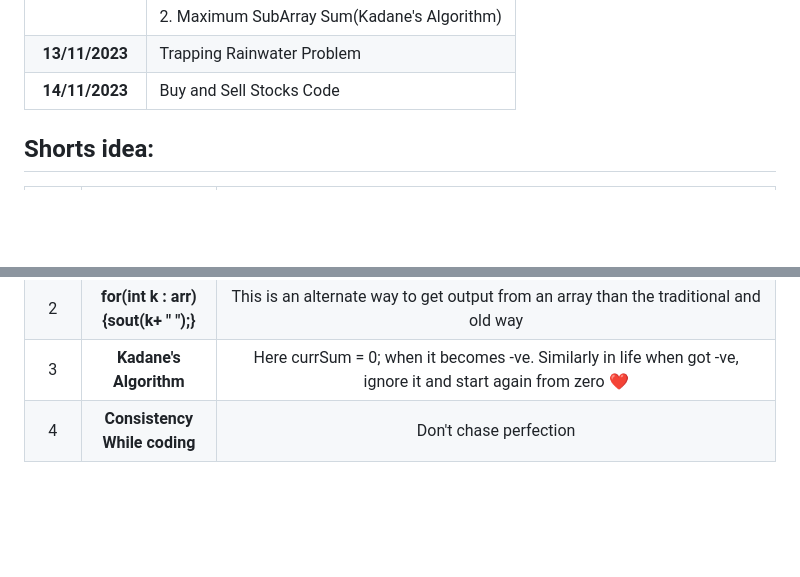
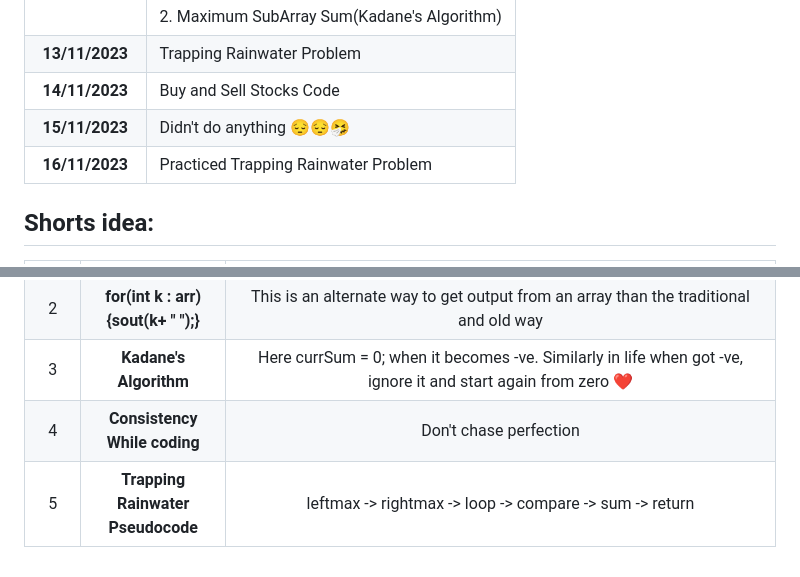
Before and after one commit to pbtech25/CODE-CHRONICLE, a Markdown page: README.md, 2 parts joined by grey strips. Rendered like a GitHub page; blank space fills up the shorter version.

```diff
--- a/README.md
+++ b/README.md
@@ -13,6 +13,8 @@ Started coding on 05/11/2023
 |                 | 2. Maximum SubArray Sum(Kadane's Algorithm)    |
 | **13/11/2023**  | Trapping Rainwater Problem                     |
 | **14/11/2023**  | Buy and Sell Stocks Code                       |
+| **15/11/2023**  | Didn't do anything 😔😔🤧                      |
+| **16/11/2023**  | Practiced Trapping Rainwater Problem           |
 
 ## Shorts idea:
 
@@ -22,3 +24,4 @@ Started coding on 05/11/2023
 |    2    | **for(int k : arr){sout(k+ " ");}** |                                                                                                                               This is an alternate way to get output from an array than the traditional and old way                                                                                                                                |
 |    3    |       **Kadane's Algorithm**        |                                                                                                                   Here currSum = 0; when it becomes -ve. Similarly in life when got -ve, ignore it and start again from zero ❤️                                                                                                                    |
 |    4    |    **Consistency While coding**     |                                                                                                                                                               Don't chase perfection                                                                                                                                                               |
+|    5    |  **Trapping Rainwater Pseudocode**  |                                                                                                                                              leftmax -> rightmax -> loop -> compare -> sum -> return                                                                                                                                               |
```
